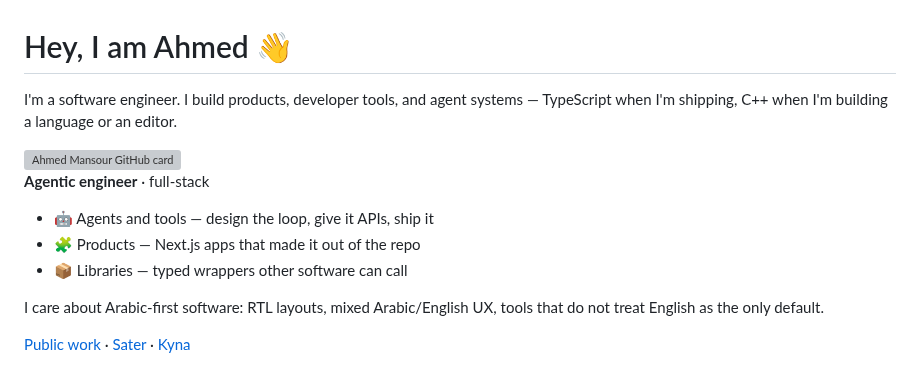
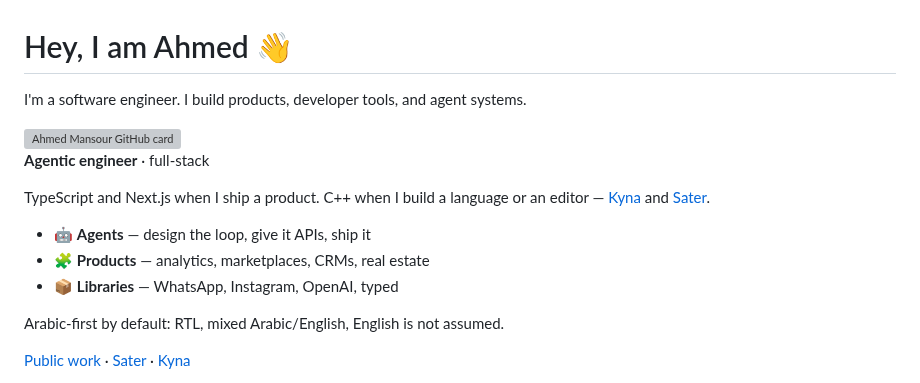
Before and after one commit to Up-to-code/Up-to-code, a Markdown page: README.md, the part around one of its changes. GitHub-like rendering; grey boxes are pictures that could not be loaded.

```diff
--- a/README.md
+++ b/README.md
@@ -1,4 +1,4 @@
 # Hey, I am Ahmed 👋
 
-I'm a software engineer. I build products, developer tools, and agent systems — TypeScript when I'm shipping, C++ when I'm building a language or an editor.
+I'm a software engineer. I build products, developer tools, and agent systems.
 
@@ -6,10 +6,12 @@ I'm a software engineer. I build products, developer tools, and agent systems
 
 **Agentic engineer** · full-stack
 
-- 🤖 Agents and tools — design the loop, give it APIs, ship it
-- 🧩 Products — Next.js apps that made it out of the repo
-- 📦 Libraries — typed wrappers other software can call
+TypeScript and Next.js when I ship a product. C++ when I build a language or an editor — [Kyna](https://github.com/Up-to-code/Kyna) and [Sater](https://sater.cc).
 
-I care about Arabic-first software: RTL layouts, mixed Arabic/English UX, tools that do not treat English as the only default.
+- 🤖 **Agents** — design the loop, give it APIs, ship it
+- 🧩 **Products** — analytics, marketplaces, CRMs, real estate
+- 📦 **Libraries** — WhatsApp, Instagram, OpenAI, typed
+
+Arabic-first by default: RTL, mixed Arabic/English, English is not assumed.
 
 [Public work](https://github.com/Up-to-code?tab=repositories&type=source) · [Sater](https://sater.cc) · [Kyna](https://up-to-code.github.io/kyna-docs/)
```
Also changed, not shown: other parts of README.md (+3 -1 lines).
